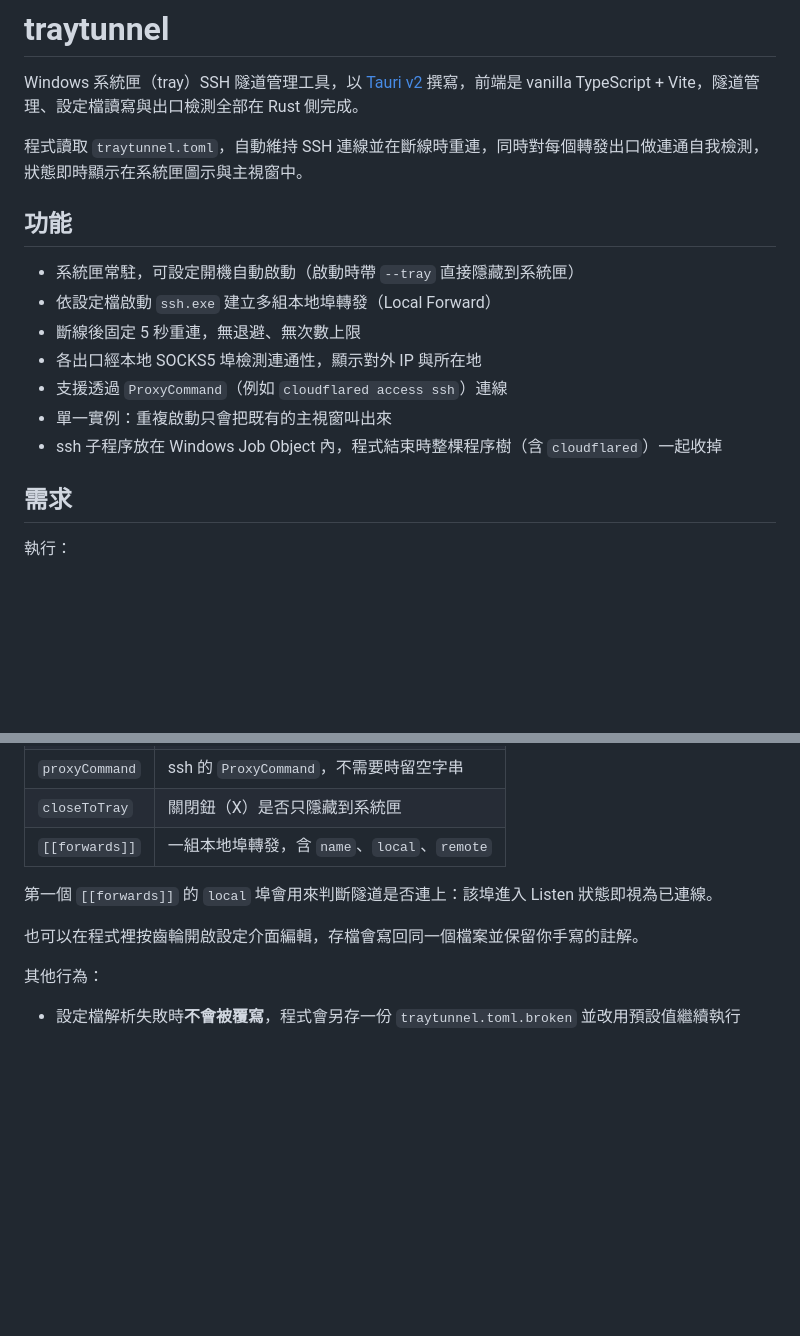
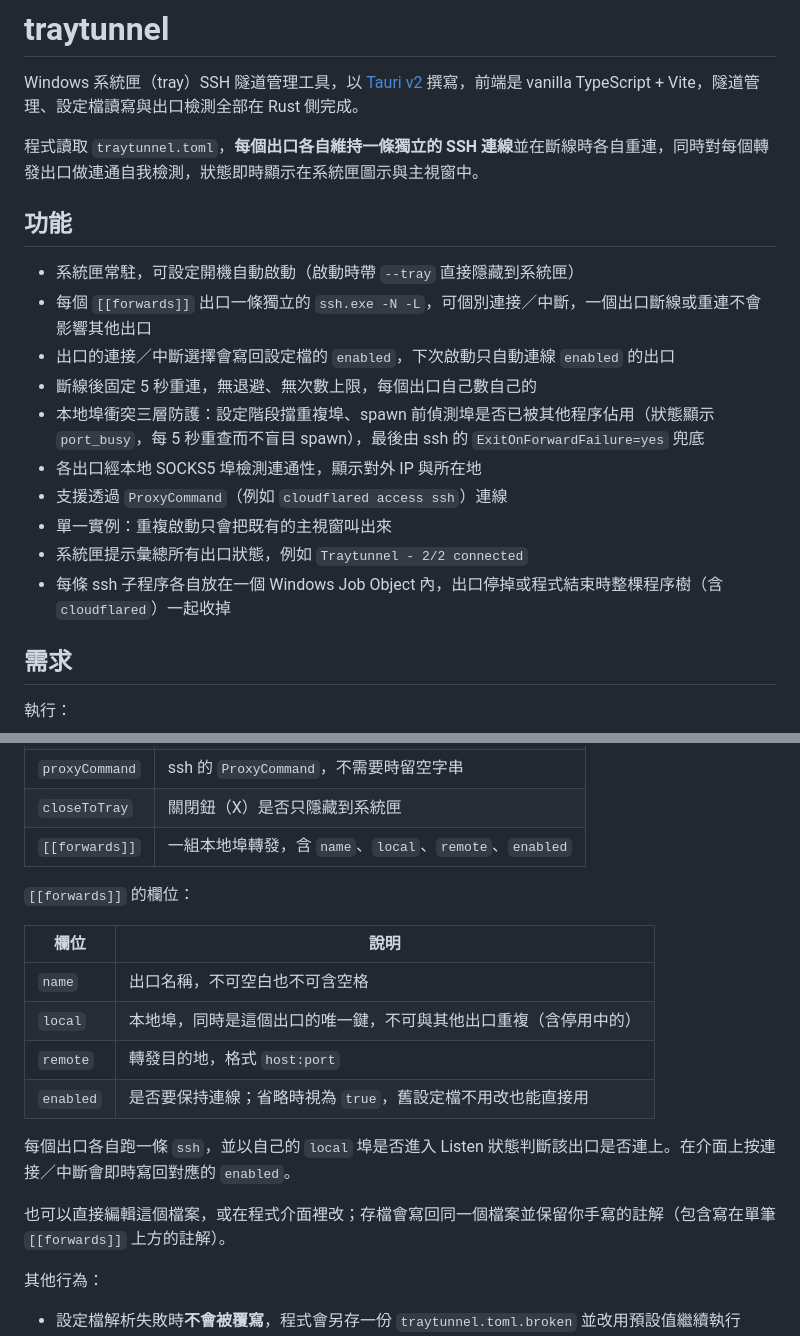
Before and after one commit to hunandy14/traytunnel, a Markdown page: README.md, 2 parts joined by grey strips. GitHub-like rendering; blank space fills up the shorter version.

Commit message:
README 更新每出口獨立連線與 enabled 欄位
補上每個出口一條 ssh、各自重連、埠衝突三層防護與系統匣彙總提示的說明，
並補齊 [[forwards]] 的欄位表（含新的 enabled，缺省為 true）。

Co-Authored-By: Claude Fable 5 <noreply@anthropic.com>

```diff
--- a/README.md
+++ b/README.md
@@ -2,17 +2,20 @@
 
 Windows 系統匣（tray）SSH 隧道管理工具，以 [Tauri v2](https://tauri.app/) 撰寫，前端是 vanilla TypeScript + Vite，隧道管理、設定檔讀寫與出口檢測全部在 Rust 側完成。
 
-程式讀取 `traytunnel.toml`，自動維持 SSH 連線並在斷線時重連，同時對每個轉發出口做連通自我檢測，狀態即時顯示在系統匣圖示與主視窗中。
+程式讀取 `traytunnel.toml`，**每個出口各自維持一條獨立的 SSH 連線**並在斷線時各自重連，同時對每個轉發出口做連通自我檢測，狀態即時顯示在系統匣圖示與主視窗中。
 
 ## 功能
 
 - 系統匣常駐，可設定開機自動啟動（啟動時帶 `--tray` 直接隱藏到系統匣）
-- 依設定檔啟動 `ssh.exe` 建立多組本地埠轉發（Local Forward）
-- 斷線後固定 5 秒重連，無退避、無次數上限
+- 每個 `[[forwards]]` 出口一條獨立的 `ssh.exe -N -L`，可個別連接／中斷，一個出口斷線或重連不會影響其他出口
+- 出口的連接／中斷選擇會寫回設定檔的 `enabled`，下次啟動只自動連線 `enabled` 的出口
+- 斷線後固定 5 秒重連，無退避、無次數上限，每個出口自己數自己的
+- 本地埠衝突三層防護：設定階段擋重複埠、spawn 前偵測埠是否已被其他程序佔用（狀態顯示 `port_busy`，每 5 秒重查而不盲目 spawn），最後由 ssh 的 `ExitOnForwardFailure=yes` 兜底
 - 各出口經本地 SOCKS5 埠檢測連通性，顯示對外 IP 與所在地
 - 支援透過 `ProxyCommand`（例如 `cloudflared access ssh`）連線
 - 單一實例：重複啟動只會把既有的主視窗叫出來
-- ssh 子程序放在 Windows Job Object 內，程式結束時整棵程序樹（含 `cloudflared`）一起收掉
+- 系統匣提示彙總所有出口狀態，例如 `Traytunnel - 2/2 connected`
+- 每條 ssh 子程序各自放在一個 Windows Job Object 內，出口停掉或程式結束時整棵程序樹（含 `cloudflared`）一起收掉
 
 ## 需求
 
@@ -85,11 +88,20 @@ copy traytunnel.toml.example traytunnel.toml
 | `user` | SSH 使用者 |
 | `proxyCommand` | ssh 的 `ProxyCommand`，不需要時留空字串 |
 | `closeToTray` | 關閉鈕（X）是否只隱藏到系統匣 |
-| `[[forwards]]` | 一組本地埠轉發，含 `name`、`local`、`remote` |
+| `[[forwards]]` | 一組本地埠轉發，含 `name`、`local`、`remote`、`enabled` |
 
-第一個 `[[forwards]]` 的 `local` 埠會用來判斷隧道是否連上：該埠進入 Listen 狀態即視為已連線。
+`[[forwards]]` 的欄位：
 
-也可以在程式裡按齒輪開啟設定介面編輯，存檔會寫回同一個檔案並保留你手寫的註解。
+| 欄位 | 說明 |
+| --- | --- |
+| `name` | 出口名稱，不可空白也不可含空格 |
+| `local` | 本地埠，同時是這個出口的唯一鍵，不可與其他出口重複（含停用中的） |
+| `remote` | 轉發目的地，格式 `host:port` |
+| `enabled` | 是否要保持連線；省略時視為 `true`，舊設定檔不用改也能直接用 |
+
+每個出口各自跑一條 `ssh`，並以自己的 `local` 埠是否進入 Listen 狀態判斷該出口是否連上。在介面上按連接／中斷會即時寫回對應的 `enabled`。
+
+也可以直接編輯這個檔案，或在程式介面裡改；存檔會寫回同一個檔案並保留你手寫的註解（包含寫在單筆 `[[forwards]]` 上方的註解）。
 
 其他行為：
 
```
